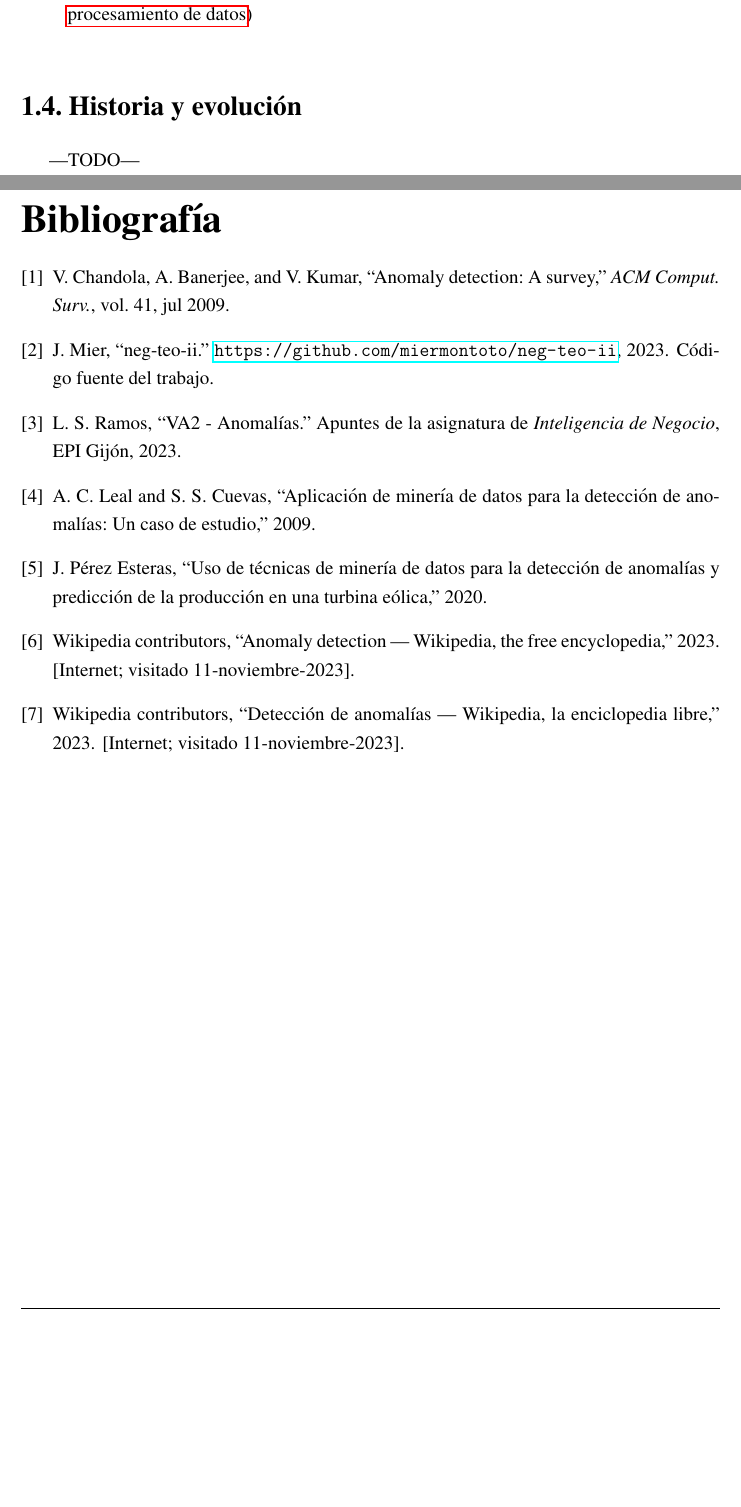
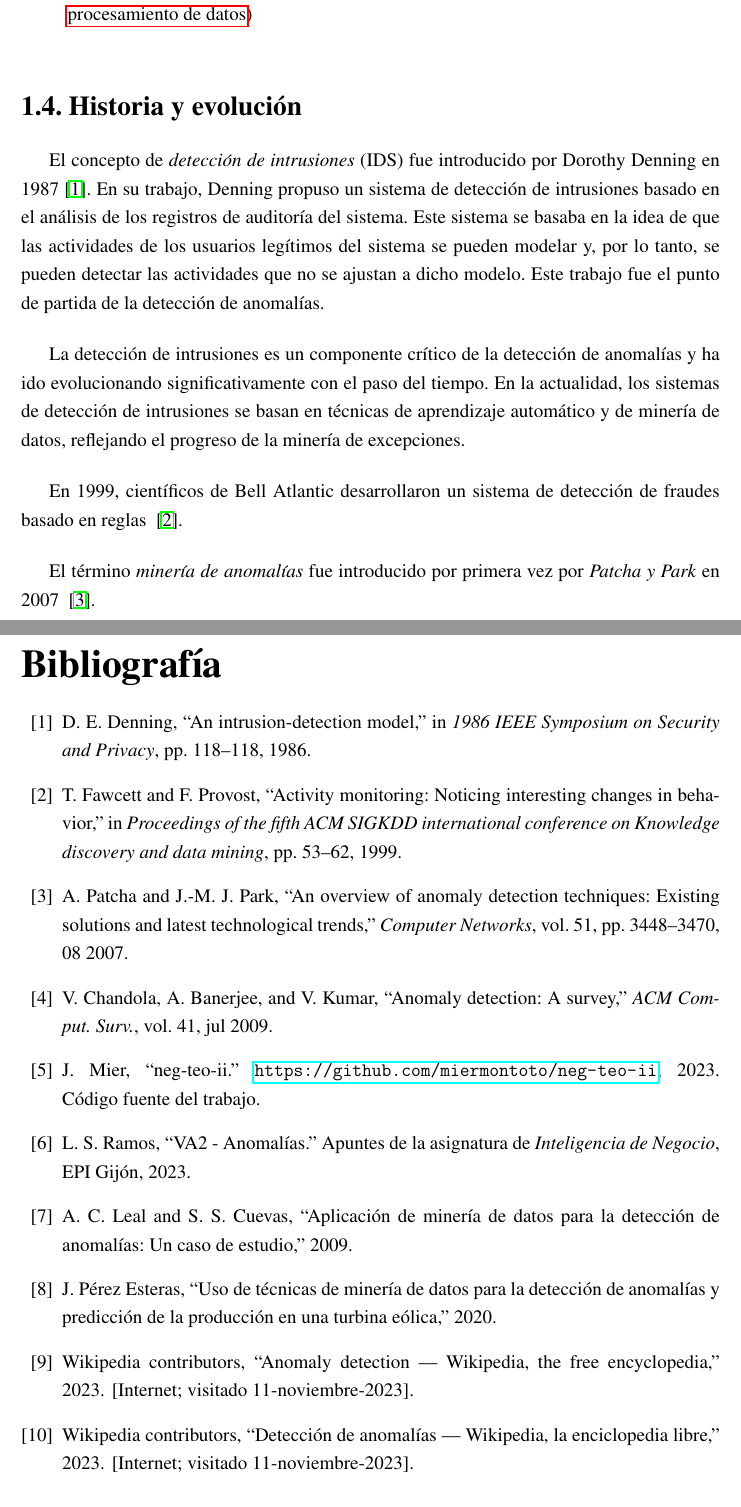
Before and after one commit to miermontoto/neg-teo-ii, a LaTeX book (main.tex, which reads biblio.bib, sections/1_intro.tex): two parts of pages 5 and 13 of 13, joined at a grey line, cut so that both start at the same text, the shorter picture padded with empty space. Compiled offline with pdfLaTeX.

Commit message:
historia, añadir bilbiografía

```diff
--- a/biblio.bib
+++ b/biblio.bib
@@ -60,3 +60,9 @@
   numpages = {58},
   keywords = {outlier detection, Anomaly detection}
 }
+
+@INPROCEEDINGS{denning1987intrusion,
+  author={Denning, Dorothy E.},
+  booktitle={1986 IEEE Symposium on Security and Privacy},
+  title={An Intrusion-Detection Model},
+  year={1986},
@@ -62,0 +77,16 @@
+  year = {2007},
+  month = {08},
+  pages = {3448-3470},
+  title = {An overview of anomaly detection techniques: Existing solutions and latest technological trends},
+  volume = {51},
+  journal = {Computer Networks},
+  doi = {10.1016/j.comnet.2007.02.001}
+}
+
+@inproceedings{fawcett1999activity,
+  title={Activity monitoring: Noticing interesting changes in behavior},
+  author={Fawcett, Tom and Provost, Foster},
+  booktitle={Proceedings of the fifth ACM SIGKDD international conference on Knowledge discovery and data mining},
+  pages={53--62},
+  year={1999}
+}
--- a/sections/1_intro.tex
+++ b/sections/1_intro.tex
@@ -49,4 +49,20 @@ causas comunes que pueden ser identificadas:
 \end{itemize}
 
 \section{Historia y evolución}
-|TODO|
+El concepto de \textit{detección de intrusiones} (IDS) fue introducido por Dorothy Denning en
+1987~\cite{denning1987intrusion}. En su trabajo, Denning propuso un sistema de detección de intrusiones
+basado en el análisis de los registros de auditoría del sistema. Este sistema se basaba en la idea
+de que las actividades de los usuarios legítimos del sistema se pueden modelar y, por lo tanto,
+se pueden detectar las actividades que no se ajustan a dicho modelo. Este trabajo fue el punto de
+partida de la detección de anomalías.
+
+La detección de intrusiones es un componente crítico de la detección de anomalías y ha ido evolucionando
+significativamente con el paso del tiempo. En la actualidad, los sistemas de detección de intrusiones
+se basan en técnicas de aprendizaje automático y de minería de datos, reflejando el progreso de la minería
+de excepciones.
+
+En 1999, científicos de Bell Atlantic desarrollaron un sistema de detección de fraudes basado en reglas
+~\cite{fawcett1999activity}.
+
+El término \textit{minería de anomalías} fue introducido por primera vez por \textit{Patcha y Park} en 2007
+~\cite{patcha2007overview}.
```
Also changed, not shown: biblio.bib (8 more changed lines).
